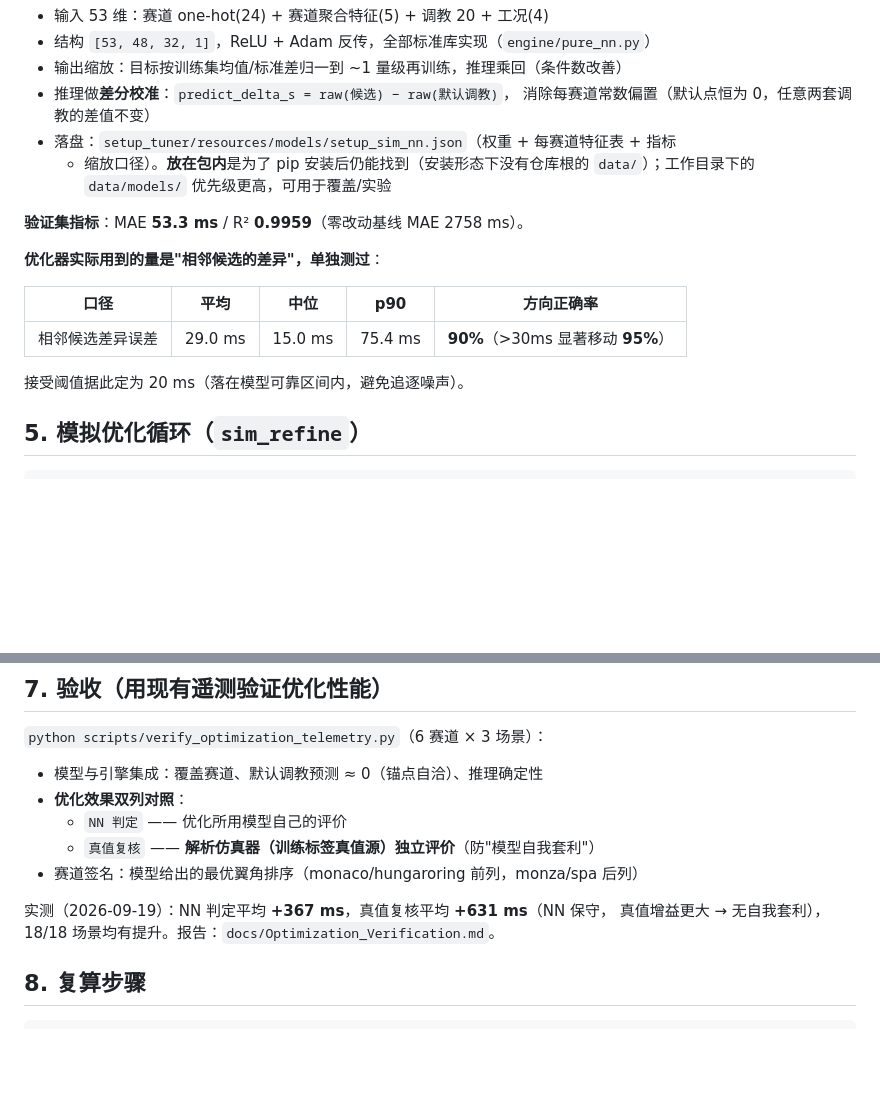
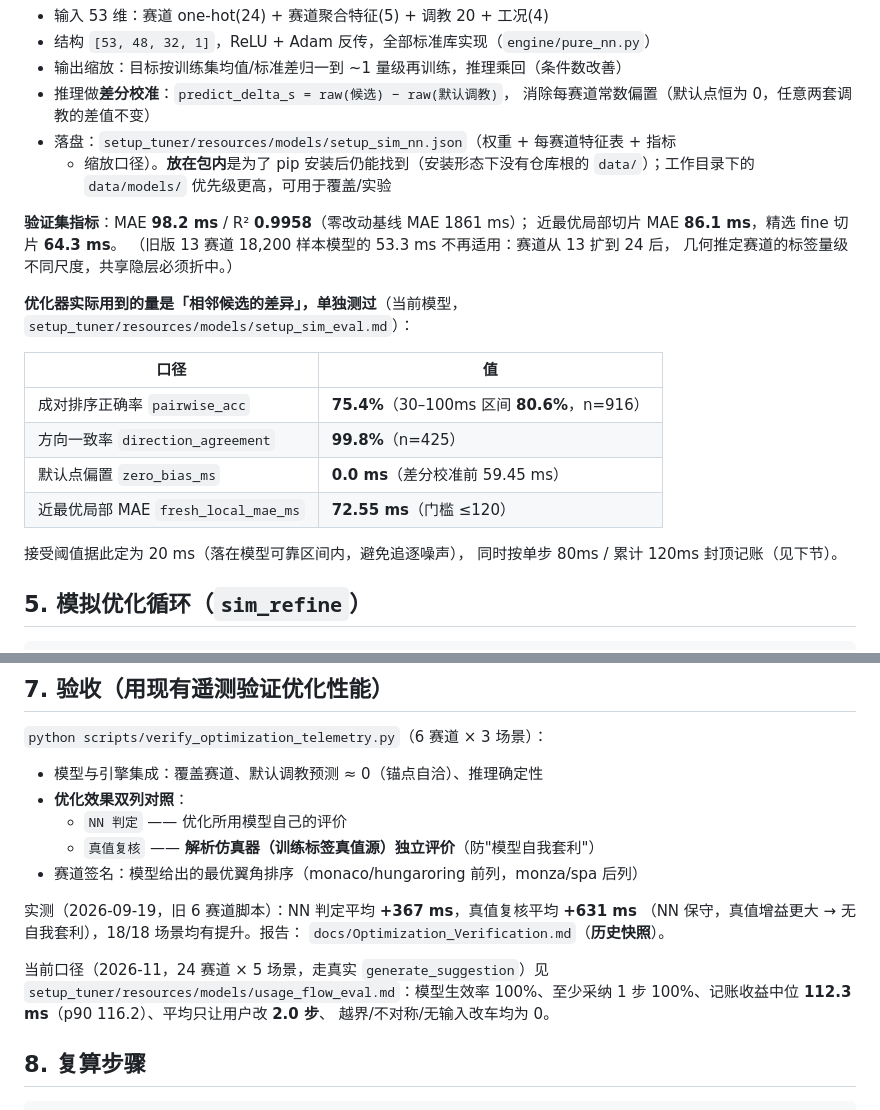
Before and after one commit to JXTTNN/F1-, a Markdown page: docs/Setup_Simulation_Optimizer.md, 2 parts joined by grey strips. Drawn GitHub-style; blank space fills up the shorter version.

```diff
--- a/docs/Setup_Simulation_Optimizer.md
+++ b/docs/Setup_Simulation_Optimizer.md
@@ -87,15 +87,23 @@ Dx (9 维需求)
   + 缩放口径）。**放在包内**是为了 pip 安装后仍能找到（安装形态下没有仓库根的
   `data/`）；工作目录下的 `data/models/` 优先级更高，可用于覆盖/实验
 
-**验证集指标**：MAE **53.3 ms** / R² **0.9959**（零改动基线 MAE 2758 ms）。
+**验证集指标**：MAE **98.2 ms** / R² **0.9958**（零改动基线 MAE 1861 ms）；
+近最优局部切片 MAE **86.1 ms**，精选 fine 切片 **64.3 ms**。
+（旧版 13 赛道 18,200 样本模型的 53.3 ms 不再适用：赛道从 13 扩到 24 后，
+几何推定赛道的标签量级不同尺度，共享隐层必须折中。）
 
-**优化器实际用到的量是"相邻候选的差异"，单独测过**：
+**优化器实际用到的量是「相邻候选的差异」，单独测过**（当前模型，
+`setup_tuner/resources/models/setup_sim_eval.md`）：
 
-| 口径 | 平均 | 中位 | p90 | 方向正确率 |
-|------|------|------|-----|-----------|
-| 相邻候选差异误差 | 29.0 ms | 15.0 ms | 75.4 ms | **90%**（>30ms 显著移动 **95%**） |
+| 口径 | 值 |
+|------|-----|
+| 成对排序正确率 `pairwise_acc` | **75.4%**（30–100ms 区间 **80.6%**，n=916） |
+| 方向一致率 `direction_agreement` | **99.8%**（n=425） |
+| 默认点偏置 `zero_bias_ms` | **0.0 ms**（差分校准前 59.45 ms） |
+| 近最优局部 MAE `fresh_local_mae_ms` | **72.55 ms**（门槛 ≤120） |
 
-接受阈值据此定为 20 ms（落在模型可靠区间内，避免追逐噪声）。
+接受阈值据此定为 20 ms（落在模型可靠区间内，避免追逐噪声），
+同时按单步 80ms / 累计 120ms 封顶记账（见下节）。
 
 ## 5. 模拟优化循环（`sim_refine`）
 
@@ -148,8 +156,14 @@ Dx (9 维需求)
   - `真值复核` —— **解析仿真器（训练标签真值源）独立评价**（防"模型自我套利"）
 - 赛道签名：模型给出的最优翼角排序（monaco/hungaroring 前列，monza/spa 后列）
 
-实测（2026-09-19）：NN 判定平均 **+367 ms**，真值复核平均 **+631 ms**（NN 保守，
-真值增益更大 → 无自我套利），18/18 场景均有提升。报告：`docs/Optimization_Verification.md`。
+实测（2026-09-19，旧 6 赛道脚本）：NN 判定平均 **+367 ms**，真值复核平均 **+631 ms**
+（NN 保守，真值增益更大 → 无自我套利），18/18 场景均有提升。报告：
+`docs/Optimization_Verification.md`（**历史快照**）。
+
+当前口径（2026-11，24 赛道 × 5 场景，走真实 `generate_suggestion`）见
+`setup_tuner/resources/models/usage_flow_eval.md`：模型生效率 100%、至少采纳 1 步
+100%、记账收益中位 **112.3 ms**（p90 116.2）、平均只让用户改 **2.0 步**、
+越界/不对称/无输入改车均为 0。
 
 ## 8. 复算步骤
 
```
Also changed, not shown: README.md (+9 -8 lines), docs/Telemetry_Trained_Setup_Model.md (+1 -1 lines).
